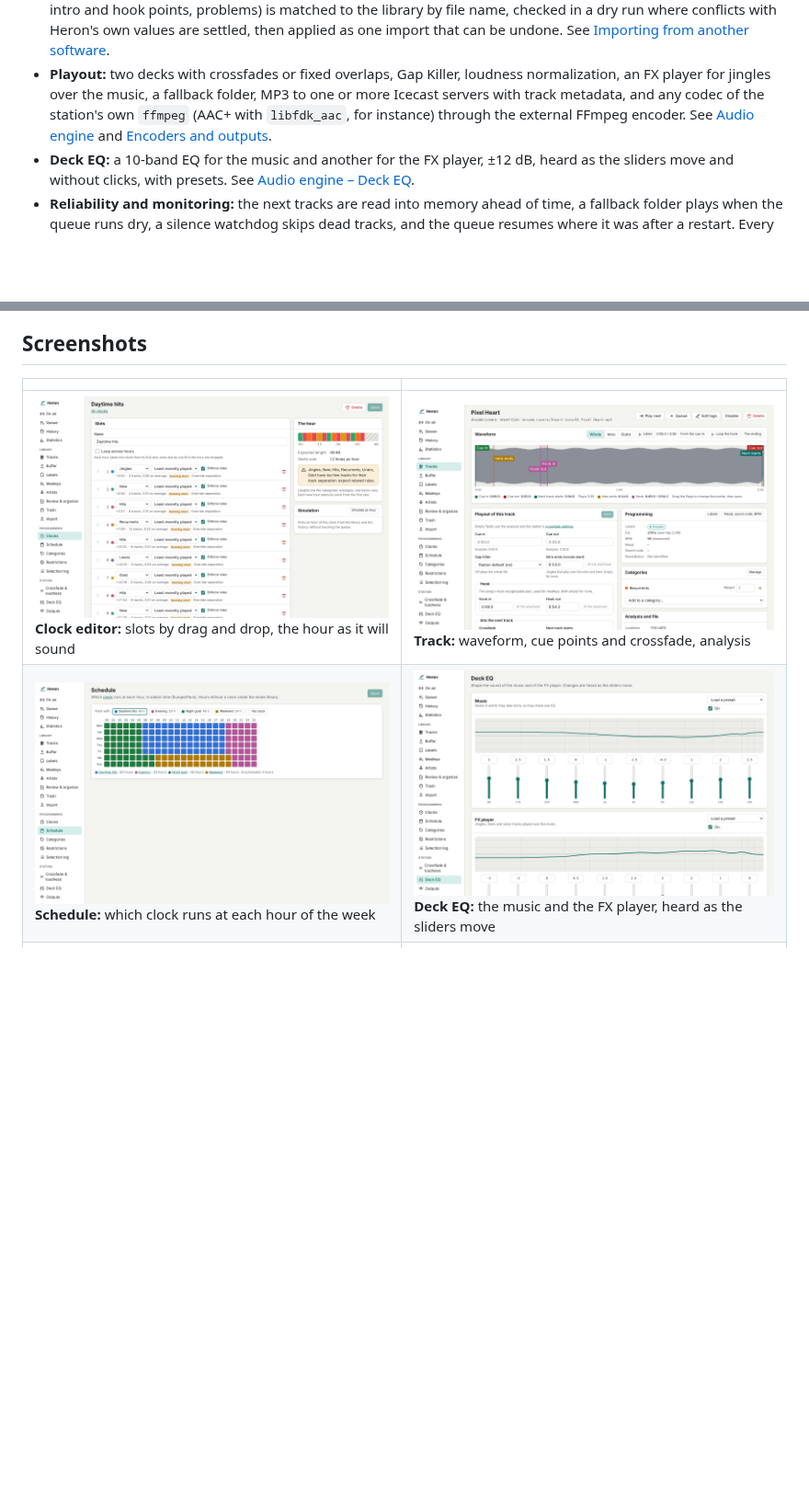
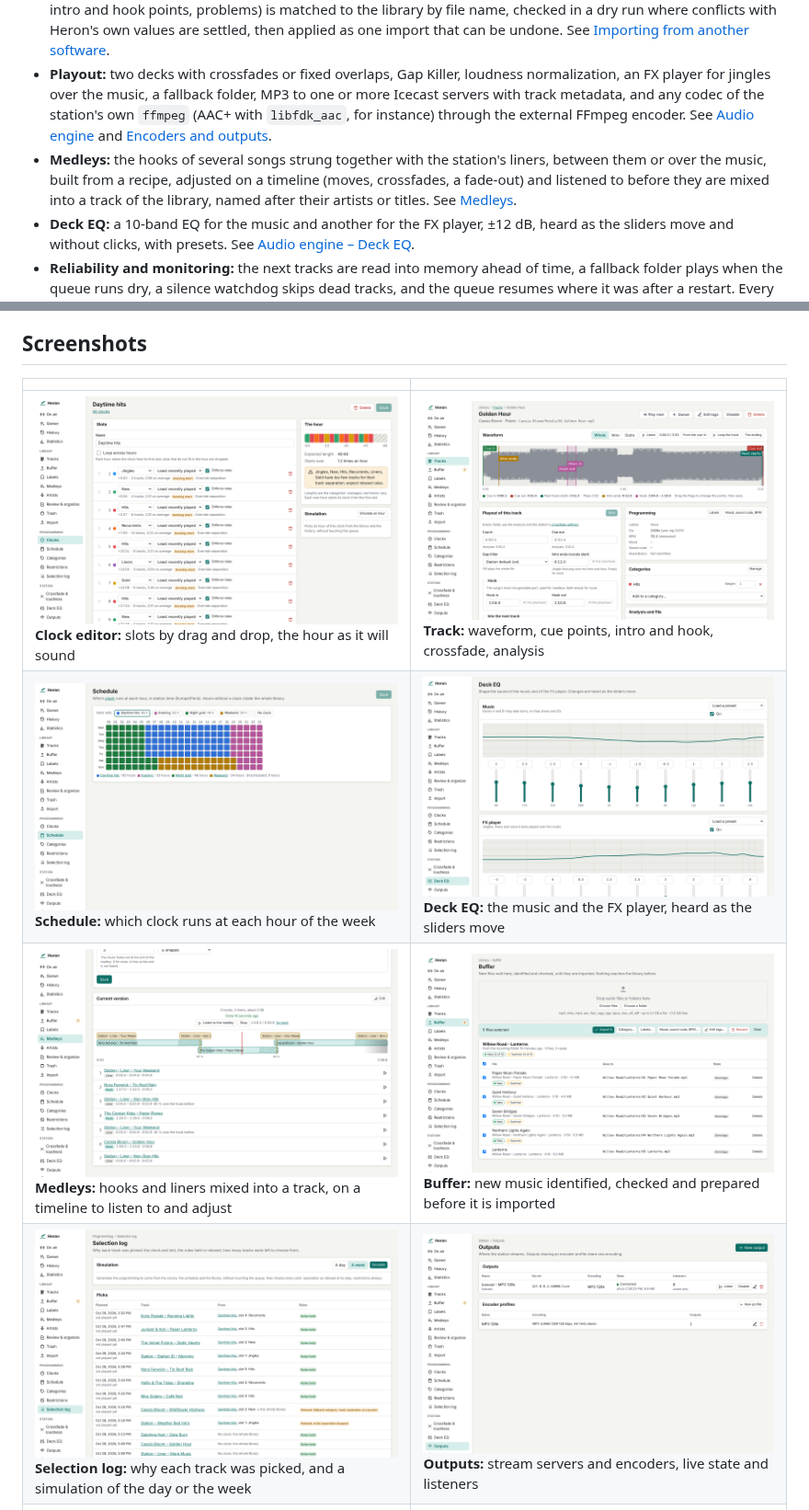
Before and after one commit to dehy/heron-broadcaster, a Markdown page: README.md, 2 parts joined by grey strips. Shown at 92% size. Drawn GitHub-style; pictures changed too: docs/images/buffer.png (added), docs/images/medley.png (added), docs/images/outputs.png (added); blank space fills up the shorter version.

Commit message:
docs: a new track screenshot, and medleys, buffer, selection log and outputs
The track screenshot showed a waveform without shape: the demo music had
no dynamics. It is retaken with music that has an intro, verses,
choruses and a breakdown, and shows the intro and hook points. Four
screenshots of Heron's main features join the README: a medley on its
timeline, the buffer with an album waiting, the selection log, the
outputs. The README also lists medleys among what Heron does.

Co-Authored-By: Claude Opus 5.5 <noreply@anthropic.com>

```diff
--- a/README.md
+++ b/README.md
@@ -16,6 +16,7 @@ Heron runs on Linux, amd64 and arm64, down to a Raspberry Pi.
 - **New music and deletion:** files uploaded from the browser (resumable, folders included) or dropped into the incoming folder wait in a buffer zone, identified (AcoustID, MusicBrainz) and checked for duplicates and unplayable files, until you import them. There you fix their tags and give them categories, labels, mood and sound code, so they are ready to air once imported; they are then tagged and filed as `Artist/Album/01 Title.ext`. Deleted tracks go to a trash they can be restored from for 30 days. Reorganizing the library is a dry run first, journaled, and can be undone. See [Library management](docs/library.md).
 - **Moving from another software:** an export of another radio automation software (titles, artists, categories, fades, intro and hook points, problems) is matched to the library by file name, checked in a dry run where conflicts with Heron's own values are settled, then applied as one import that can be undone. See [Importing from another software](docs/import.md).
 - **Playout:** two decks with crossfades or fixed overlaps, Gap Killer, loudness normalization, an FX player for jingles over the music, a fallback folder, MP3 to one or more Icecast servers with track metadata, and any codec of the station's own `ffmpeg` (AAC+ with `libfdk_aac`, for instance) through the external FFmpeg encoder. See [Audio engine](docs/audio-engine.md) and [Encoders and outputs](docs/outputs.md).
+- **Medleys:** the hooks of several songs strung together with the station's liners, between them or over the music, built from a recipe, adjusted on a timeline (moves, crossfades, a fade-out) and listened to before they are mixed into a track of the library, named after their artists or titles. See [Medleys](docs/medleys.md).
 - **Deck EQ:** a 10-band EQ for the music and another for the FX player, ±12 dB, heard as the sliders move and without clicks, with presets. See [Audio engine – Deck EQ](docs/audio-engine.md#deck-eq).
 - **Reliability and monitoring:** the next tracks are read into memory ahead of time, a fallback folder plays when the queue runs dry, a silence watchdog skips dead tracks, and the queue resumes where it was after a restart. Every service pushes its metrics to your Prometheus or Grafana Cloud, with a dashboard and alert rules to import, and errors can go to Sentry. See [Monitoring](docs/monitoring.md).
 - **Upgrades on air:** a new engine takes over from the running one, with its queue and its connection to Icecast, so an upgrade costs listeners about 70 ms of silence instead of a disconnection; when the engine does restart, Icecast's fallback mount keeps them connected. See [Upgrading](docs/upgrading.md) and [Engine handover](docs/handover.md).
@@ -29,8 +30,10 @@ Heron runs on Linux, amd64 and arm64, down to a Raspberry Pi.
 
 | | |
 |---|---|
-| [![A clock: its slots, the hour drawn as it will sound, a simulation](docs/images/clock-editor.png)](docs/images/clock-editor.png) **Clock editor:** slots by drag and drop, the hour as it will sound | [![A track: waveform with cue-in, cue-out and where the next track starts](docs/images/track.png)](docs/images/track.png) **Track:** waveform, cue points and crossfade, analysis |
+| [![A clock: its slots, the hour drawn as it will sound, a simulation](docs/images/clock-editor.png)](docs/images/clock-editor.png) **Clock editor:** slots by drag and drop, the hour as it will sound | [![A track: waveform with cue-in, cue-out, the end of the intro, the hook and where the next track starts](docs/images/track.png)](docs/images/track.png) **Track:** waveform, cue points, intro and hook, crossfade, analysis |
 | [![The week, hour by hour, painted with clocks](docs/images/schedule.png)](docs/images/schedule.png) **Schedule:** which clock runs at each hour of the week | [![The deck EQ: ten sliders and the response curve for the music, and for the FX player](docs/images/eq.png)](docs/images/eq.png) **Deck EQ:** the music and the FX player, heard as the sliders move |
+| [![A medley: its hooks and liners on a timeline, the liners over the music, the fade-out, the playhead](docs/images/medley.png)](docs/images/medley.png) **Medleys:** hooks and liners mixed into a track, on a timeline to listen to and adjust | [![The buffer: an album waiting to be imported, with its paths and categories](docs/images/buffer.png)](docs/images/buffer.png) **Buffer:** new music identified, checked and prepared before it is imported |
+| [![The selection log: why each track was picked, from which clock and slot, the rules held or relaxed](docs/images/selection-log.png)](docs/images/selection-log.png) **Selection log:** why each track was picked, and a simulation of the day or the week | [![The outputs: an Icecast stream connected with its listeners, the encoder profiles](docs/images/outputs.png)](docs/images/outputs.png) **Outputs:** stream servers and encoders, live state and listeners |
 | [![The On air page in the dark theme](docs/images/on-air-dark.png)](docs/images/on-air-dark.png) **Dark theme** | <p align="center"><img src="docs/images/on-air-phone.png" alt="The On air page at phone width" width="200"></p> **Phone width** |
 
 The screenshots show a demo station with generated music by fictional artists.
```
